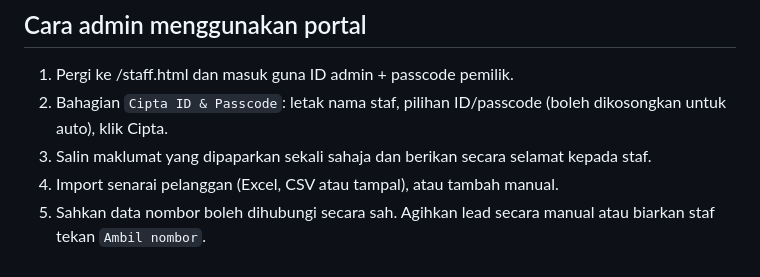
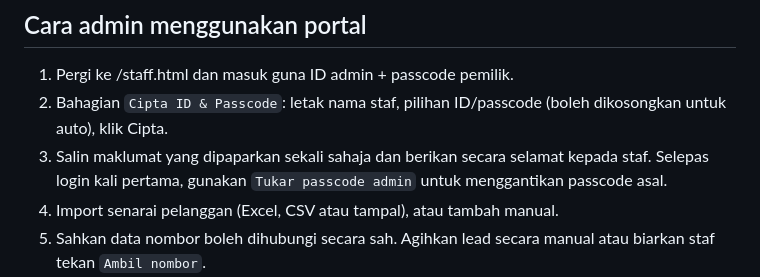
Before and after one commit to sidanarebulan-max/document-pdf-compiler, a Markdown page: SALES_LEAD_HUB_SETUP.md, the part around the change. Drawn GitHub-style.

Commit message:
docs: add change admin passcode setup step

```diff
--- a/SALES_LEAD_HUB_SETUP.md
+++ b/SALES_LEAD_HUB_SETUP.md
@@ -15,7 +15,7 @@ Backend: Supabase project FarisProton / Edge Function `lead-hub`
 ## Cara admin menggunakan portal
 1. Pergi ke /staff.html dan masuk guna ID admin + passcode pemilik.
 2. Bahagian `Cipta ID & Passcode`: letak nama staf, pilihan ID/passcode (boleh dikosongkan untuk auto), klik Cipta.
-3. Salin maklumat yang dipaparkan sekali sahaja dan berikan secara selamat kepada staf.
+3. Salin maklumat yang dipaparkan sekali sahaja dan berikan secara selamat kepada staf. Selepas login kali pertama, gunakan `Tukar passcode admin` untuk menggantikan passcode asal.
 4. Import senarai pelanggan (Excel, CSV atau tampal), atau tambah manual.
 5. Sahkan data nombor boleh dihubungi secara sah. Agihkan lead secara manual atau biarkan staf tekan `Ambil nombor`.
 6. Dalam `Pengurusan staf`, nyahaktif akaun atau reset passcode jika perlu.
```
